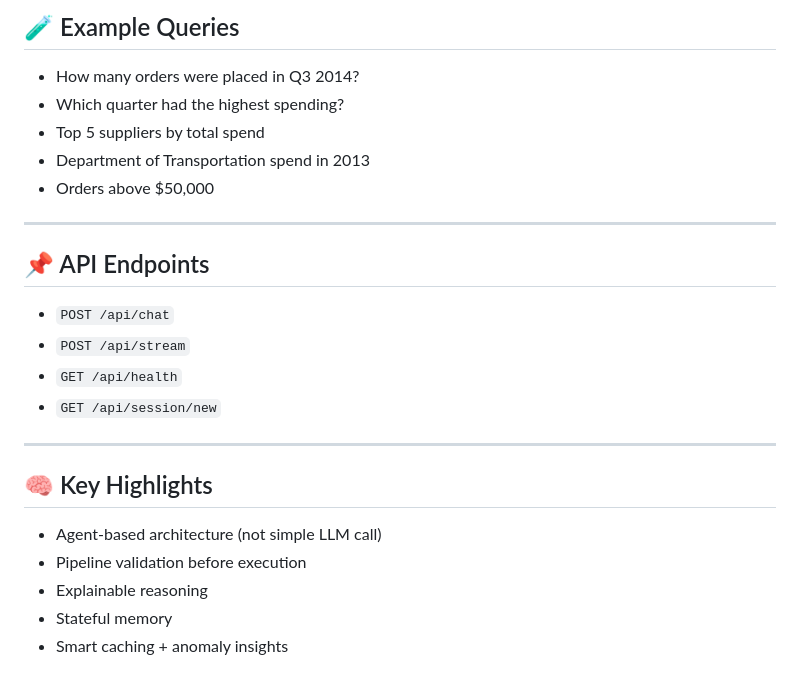
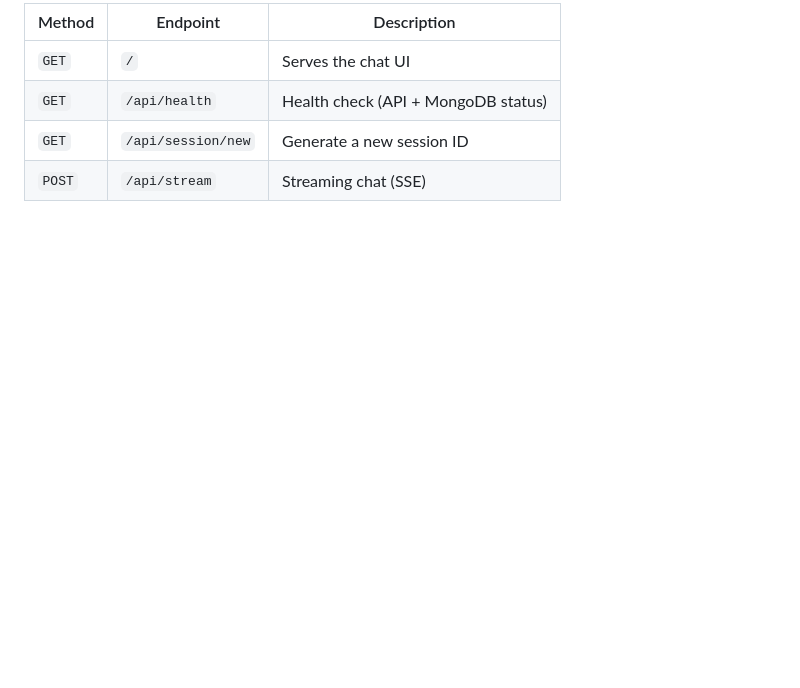
Before and after one commit to mrym-git/Procurement-Assistant, a Markdown page: README.md, the part around the change printed below. Drawn GitHub-style; blank space fills up the shorter version.

```diff
--- a/README.md
+++ b/README.md
@@ -152,26 +132,6 @@ http://localhost:8000
-## 🧪 Example Queries
-
-* How many orders were placed in Q3 2014?
-* Which quarter had the highest spending?
-* Top 5 suppliers by total spend
-* Department of Transportation spend in 2013
-* Orders above $50,000
-
----
-
-## 📌 API Endpoints
-
-* `POST /api/chat`
-* `POST /api/stream`
-* `GET /api/health`
-* `GET /api/session/new`
-
----
-
-## 🧠 Key Highlights
-
-* Agent-based architecture (not simple LLM call)
-* Pipeline validation before execution
-* Explainable reasoning
-* Stateful memory
-* Smart caching + anomaly insights
+| Method | Endpoint | Description |
+|---|---|---|
+| `GET` | `/` | Serves the chat UI |
+| `GET` | `/api/health` | Health check (API + MongoDB status) |
+| `GET` | `/api/session/new` | Generate a new session ID |
+| `POST` | `/api/stream` | Streaming chat (SSE) |
```
Also changed, not shown: other parts of README.md (+104 -124 lines), images/image.png (added), 1 other file.
